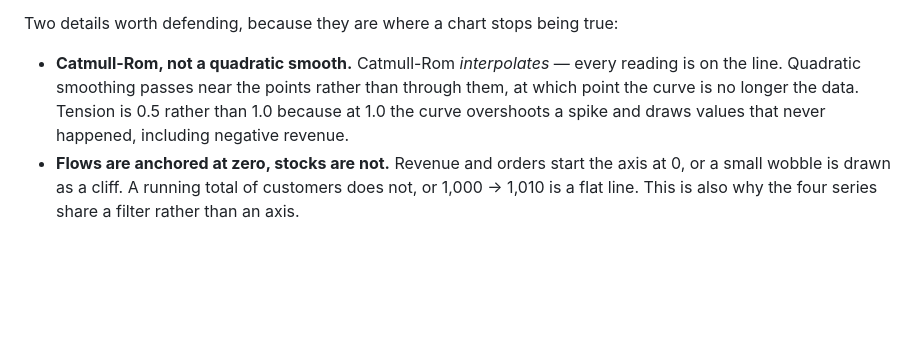
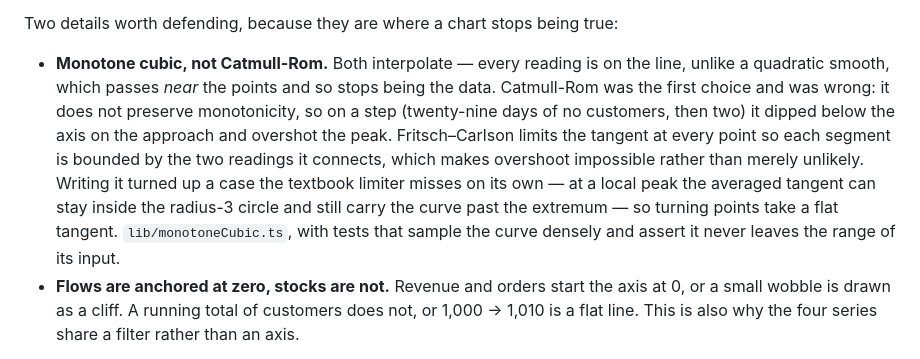
Before and after one commit to Ganesh-Mk/moksha-assignment, a Markdown page: moksha-ecommerce/docs/DECISIONS.md, the part around the change. Rendered like a GitHub page; blank space fills up the shorter version.

Commit message:
docs(a2): correct D-017 — the smoothing choice changed for a reason worth recording

```diff
--- a/moksha-ecommerce/docs/DECISIONS.md
+++ b/moksha-ecommerce/docs/DECISIONS.md
@@ -302,10 +302,16 @@ looks like something else. What it actually saves is a Catmull-Rom smoother (12
 
 Two details worth defending, because they are where a chart stops being true:
 
-- **Catmull-Rom, not a quadratic smooth.** Catmull-Rom *interpolates* — every reading is on the
-  line. Quadratic smoothing passes near the points rather than through them, at which point the
-  curve is no longer the data. Tension is 0.5 rather than 1.0 because at 1.0 the curve overshoots
-  a spike and draws values that never happened, including negative revenue.
+- **Monotone cubic, not Catmull-Rom.** Both interpolate — every reading is on the line, unlike a
+  quadratic smooth, which passes *near* the points and so stops being the data. Catmull-Rom was
+  the first choice and was wrong: it does not preserve monotonicity, so on a step (twenty-nine
+  days of no customers, then two) it dipped below the axis on the approach and overshot the peak.
+  Fritsch–Carlson limits the tangent at every point so each segment is bounded by the two readings
+  it connects, which makes overshoot impossible rather than merely unlikely. Writing it turned up
+  a case the textbook limiter misses on its own — at a local peak the averaged tangent can stay
+  inside the radius-3 circle and still carry the curve past the extremum — so turning points take
+  a flat tangent. `lib/monotoneCubic.ts`, with tests that sample the curve densely and assert it
+  never leaves the range of its input.
 - **Flows are anchored at zero, stocks are not.** Revenue and orders start the axis at 0, or a
   small wobble is drawn as a cliff. A running total of customers does not, or 1,000 → 1,010 is a
   flat line. This is also why the four series share a filter rather than an axis.
```
